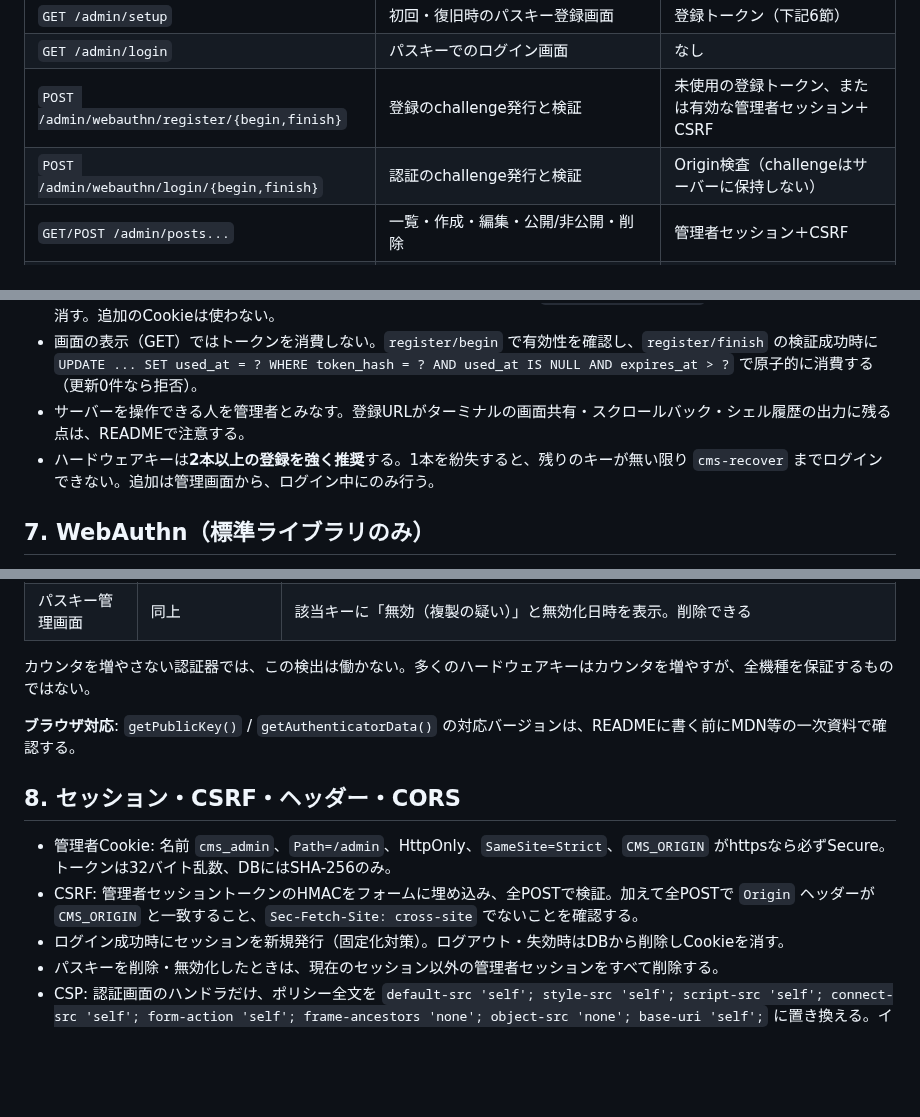
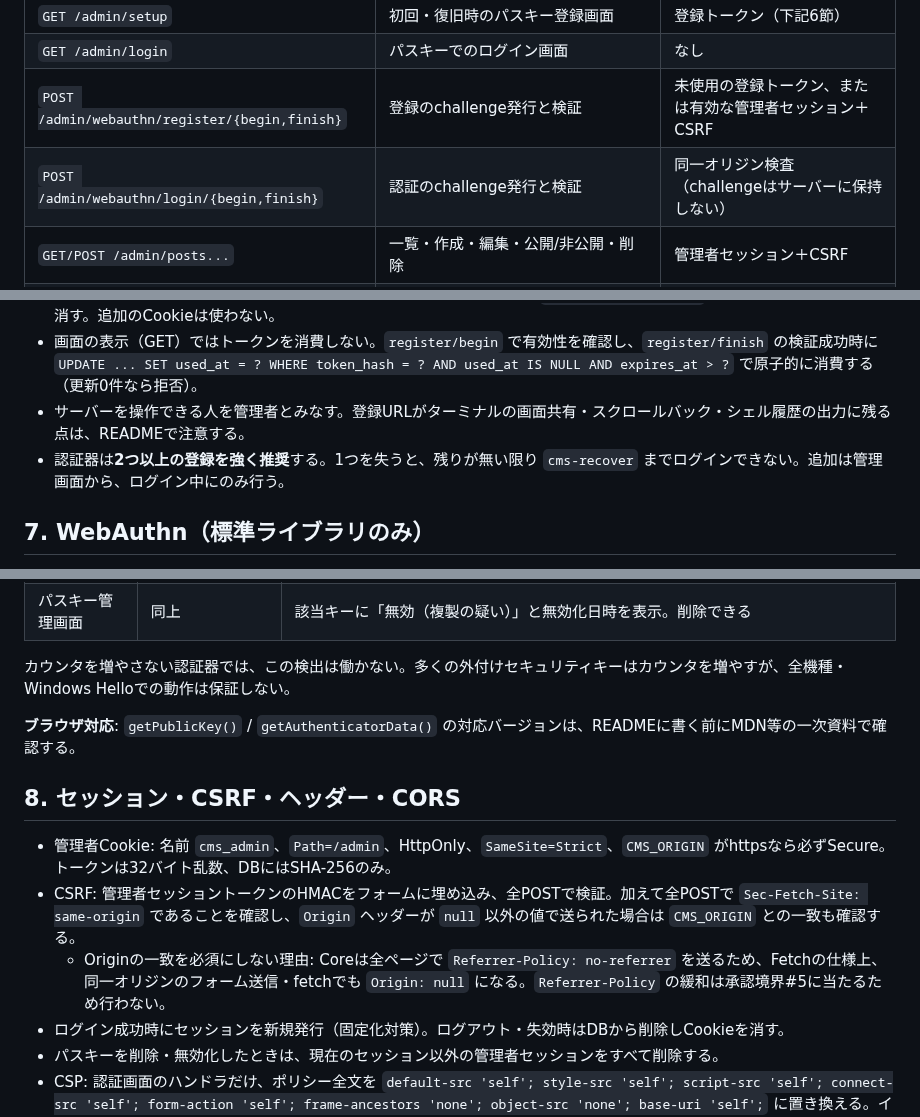
Before and after one commit to hideshi/minimal-web-kit, a Markdown page: docs/cms-plan.md, 3 parts joined by grey strips. Drawn GitHub-style; blank space fills up the shorter version.

```diff
--- a/docs/cms-plan.md
+++ b/docs/cms-plan.md
@@ -42,7 +42,7 @@
 | `GET /admin/setup` | 初回・復旧時のパスキー登録画面 | 登録トークン（下記6節） |
 | `GET /admin/login` | パスキーでのログイン画面 | なし |
 | `POST /admin/webauthn/register/{begin,finish}` | 登録のchallenge発行と検証 | 未使用の登録トークン、または有効な管理者セッション＋CSRF |
-| `POST /admin/webauthn/login/{begin,finish}` | 認証のchallenge発行と検証 | Origin検査（challengeはサーバーに保持しない） |
+| `POST /admin/webauthn/login/{begin,finish}` | 認証のchallenge発行と検証 | 同一オリジン検査（challengeはサーバーに保持しない） |
 | `GET/POST /admin/posts...` | 一覧・作成・編集・公開/非公開・削除 | 管理者セッション＋CSRF |
 | `GET/POST /admin/passkeys...` | パスキーの一覧・追加・名前変更・削除 | 管理者セッション＋CSRF |
 | `POST /admin/logout` | ログアウト | 管理者セッション＋CSRF |
@@ -80,7 +80,7 @@
 - **トークンはURLのフラグメントで渡す**（`CMS_ORIGIN/admin/setup#token=...`）。フラグメントはサーバーにもRefererにも送られない。画面のJSが読み取って登録APIのPOST本文で送り、直後に `history.replaceState` でアドレスバーと履歴から消す。追加のCookieは使わない。
 - 画面の表示（GET）ではトークンを消費しない。`register/begin` で有効性を確認し、`register/finish` の検証成功時に `UPDATE ... SET used_at = ? WHERE token_hash = ? AND used_at IS NULL AND expires_at > ?` で原子的に消費する（更新0件なら拒否）。
 - サーバーを操作できる人を管理者とみなす。登録URLがターミナルの画面共有・スクロールバック・シェル履歴の出力に残る点は、READMEで注意する。
-- ハードウェアキーは**2本以上の登録を強く推奨**する。1本を紛失すると、残りのキーが無い限り `cms-recover` までログインできない。追加は管理画面から、ログイン中にのみ行う。
+- 認証器は**2つ以上の登録を強く推奨**する。1つを失うと、残りが無い限り `cms-recover` までログインできない。追加は管理画面から、ログイン中にのみ行う。
 
 ## 7. WebAuthn（標準ライブラリのみ）
 
@@ -130,14 +131,15 @@
 | 管理画面の上部 | 別のキーでログインした管理者 | 「無効化されたパスキーがあります」の警告と、パスキー管理画面へのリンク |
 | パスキー管理画面 | 同上 | 該当キーに「無効（複製の疑い）」と無効化日時を表示。削除できる |
 
-カウンタを増やさない認証器では、この検出は働かない。多くのハードウェアキーはカウンタを増やすが、全機種を保証するものではない。
+カウンタを増やさない認証器では、この検出は働かない。多くの外付けセキュリティキーはカウンタを増やすが、全機種・Windows Helloでの動作は保証しない。
 
 **ブラウザ対応**: `getPublicKey()` / `getAuthenticatorData()` の対応バージョンは、READMEに書く前にMDN等の一次資料で確認する。
 
 ## 8. セッション・CSRF・ヘッダー・CORS
 
 - 管理者Cookie: 名前 `cms_admin`、`Path=/admin`、HttpOnly、`SameSite=Strict`、`CMS_ORIGIN` がhttpsなら必ずSecure。トークンは32バイト乱数、DBにはSHA-256のみ。
-- CSRF: 管理者セッショントークンのHMACをフォームに埋め込み、全POSTで検証。加えて全POSTで `Origin` ヘッダーが `CMS_ORIGIN` と一致すること、`Sec-Fetch-Site: cross-site` でないことを確認する。
+- CSRF: 管理者セッショントークンのHMACをフォームに埋め込み、全POSTで検証。加えて全POSTで `Sec-Fetch-Site: same-origin` であることを確認し、`Origin` ヘッダーが `null` 以外の値で送られた場合は `CMS_ORIGIN` との一致も確認する。
+  - Originの一致を必須にしない理由: Coreは全ページで `Referrer-Policy: no-referrer` を送るため、Fetchの仕様上、同一オリジンのフォーム送信・fetchでも `Origin: null` になる。`Referrer-Policy` の緩和は承認境界#5に当たるため行わない。
 - ログイン成功時にセッションを新規発行（固定化対策）。ログアウト・失効時はDBから削除しCookieを消す。
 - パスキーを削除・無効化したときは、現在のセッション以外の管理者セッションをすべて削除する。
 - CSP: 認証画面のハンドラだけ、ポリシー全文を `default-src 'self'; style-src 'self'; script-src 'self'; connect-src 'self'; form-action 'self'; frame-ancestors 'none'; object-src 'none'; base-uri 'self';` に置き換える。インラインスクリプトは使わない。
```
Also changed, not shown: other parts of docs/cms-plan.md (+22 -9 lines).
